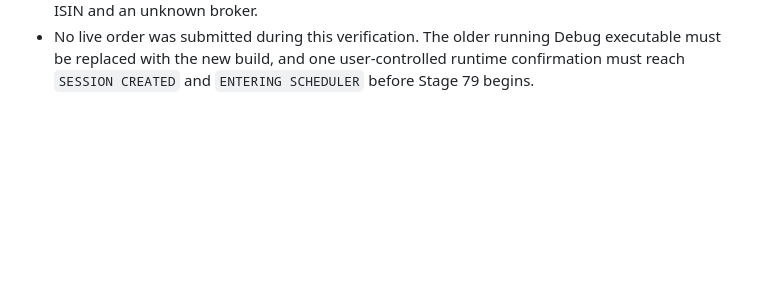
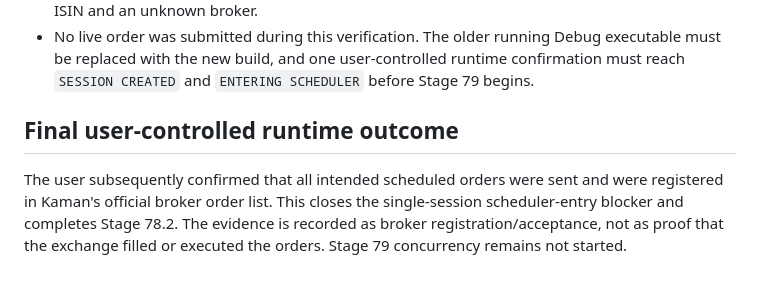
Before and after one commit to yazdan51/FastOrder, a Markdown page: FASTORDER_HANDOFF_TO_CODEX_2026-09-02.md, the part around the change. Drawn GitHub-style; blank space fills up the shorter version.

Commit message:
Mark Pishro Kaman Stage 78.2 complete

```diff
--- a/FASTORDER_HANDOFF_TO_CODEX_2026-09-02.md
+++ b/FASTORDER_HANDOFF_TO_CODEX_2026-09-02.md
@@ -761,3 +761,10 @@ The actual local source was inspected after this handoff was written.
 - No live order was submitted during this verification. The older running Debug executable must be
   replaced with the new build, and one user-controlled runtime confirmation must reach
   `SESSION CREATED` and `ENTERING SCHEDULER` before Stage 79 begins.
+
+## Final user-controlled runtime outcome
+
+The user subsequently confirmed that all intended scheduled orders were sent and were registered
+in Kaman's official broker order list. This closes the single-session scheduler-entry blocker and
+completes Stage 78.2. The evidence is recorded as broker registration/acceptance, not as proof that
+the exchange filled or executed the orders. Stage 79 concurrency remains not started.
```
Also changed, not shown: docs/STAGE_IMPLEMENTATION_LOG.md (+17 -16 lines).
